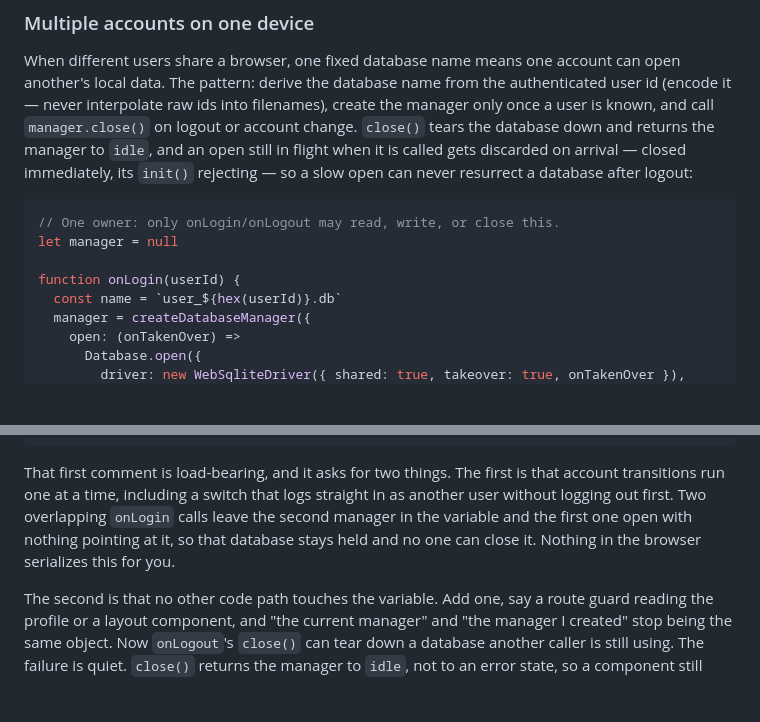
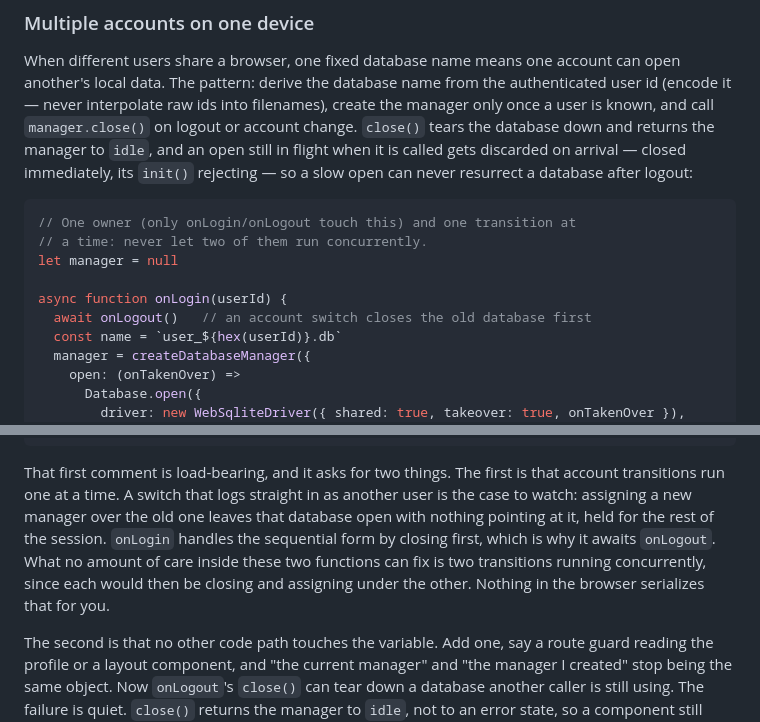
Before and after one commit to dustyway/remelonDB, a Markdown page: docs/tutorial.md, 2 parts joined by grey strips. Rendered like a GitHub page; blank space fills up the shorter version.

Commit message:
docs(tutorial): close the old database on a direct account switch
onLogin assigned over the previous manager, so login(a) then login(b)
leaked a's connection for the session. Await onLogout first. The
copyable comment now asks for serialized transitions as well as a
single owner.

````diff
--- a/docs/tutorial.md
+++ b/docs/tutorial.md
@@ -519,10 +519,12 @@ arrival — closed immediately, its `init()` rejecting — so a slow open
 can never resurrect a database after logout:
 
 ```js fragment
-// One owner: only onLogin/onLogout may read, write, or close this.
+// One owner (only onLogin/onLogout touch this) and one transition at
+// a time: never let two of them run concurrently.
 let manager = null
 
-function onLogin(userId) {
+async function onLogin(userId) {
+  await onLogout()   // an account switch closes the old database first
   const name = `user_${hex(userId)}.db`
   manager = createDatabaseManager({
     open: (onTakenOver) =>
@@ -544,12 +546,15 @@ async function onLogout() {
 ```
 
 That first comment is load-bearing, and it asks for two things. The
-first is that account transitions run one at a time, including a
-switch that logs straight in as another user without logging out
-first. Two overlapping `onLogin` calls leave the second manager in
-the variable and the first one open with nothing pointing at it, so
-that database stays held and no one can close it. Nothing in the
-browser serializes this for you.
+first is that account transitions run one at a time. A switch that
+logs straight in as another user is the case to watch: assigning a
+new manager over the old one leaves that database open with nothing
+pointing at it, held for the rest of the session. `onLogin` handles
+the sequential form by closing first, which is why it awaits
+`onLogout`. What no amount of care inside these two functions can fix
+is two transitions running concurrently, since each would then be
+closing and assigning under the other. Nothing in the browser
+serializes that for you.
 
 The second is that no other code path touches the variable. Add one,
 say a route guard reading the profile or a layout component, and "the
````
